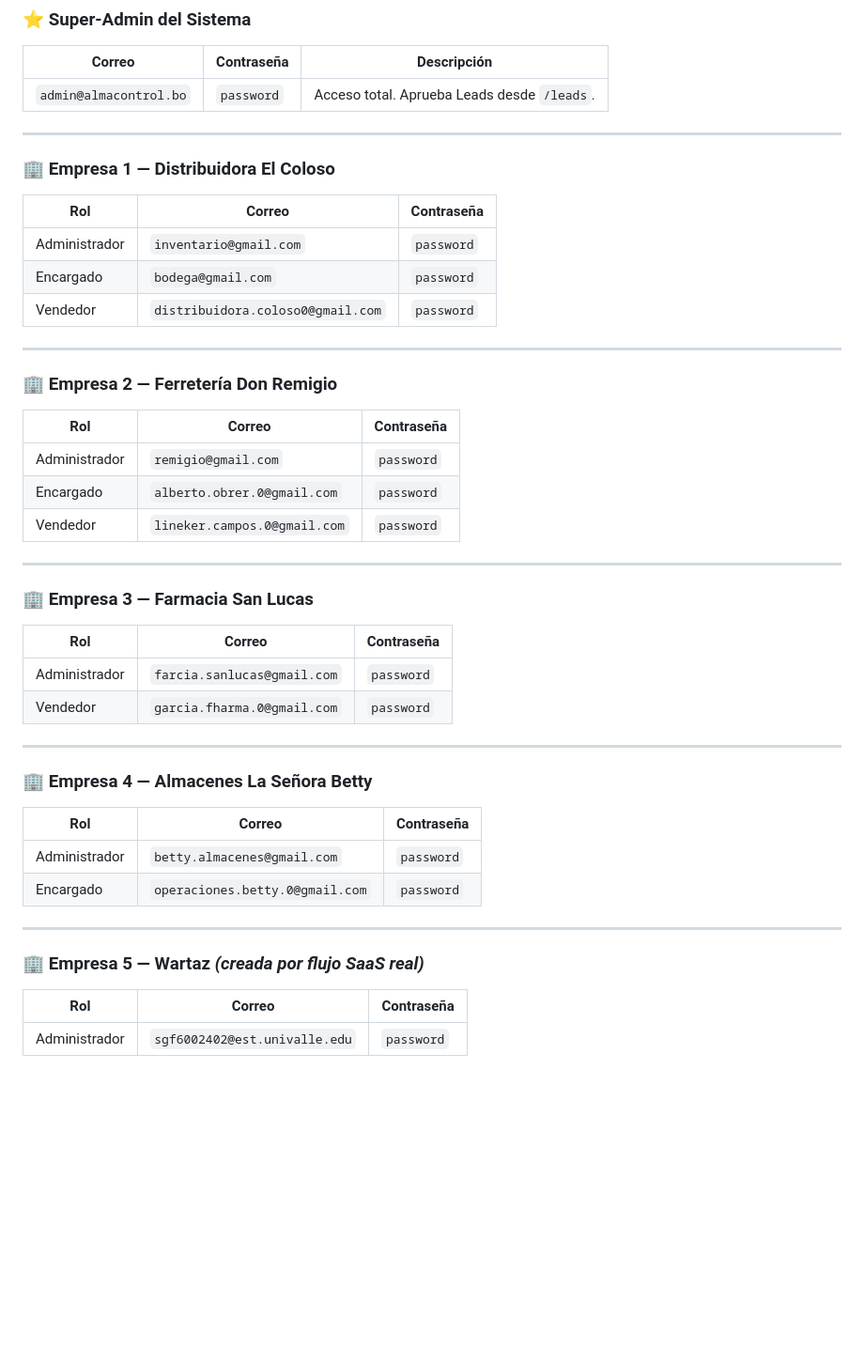
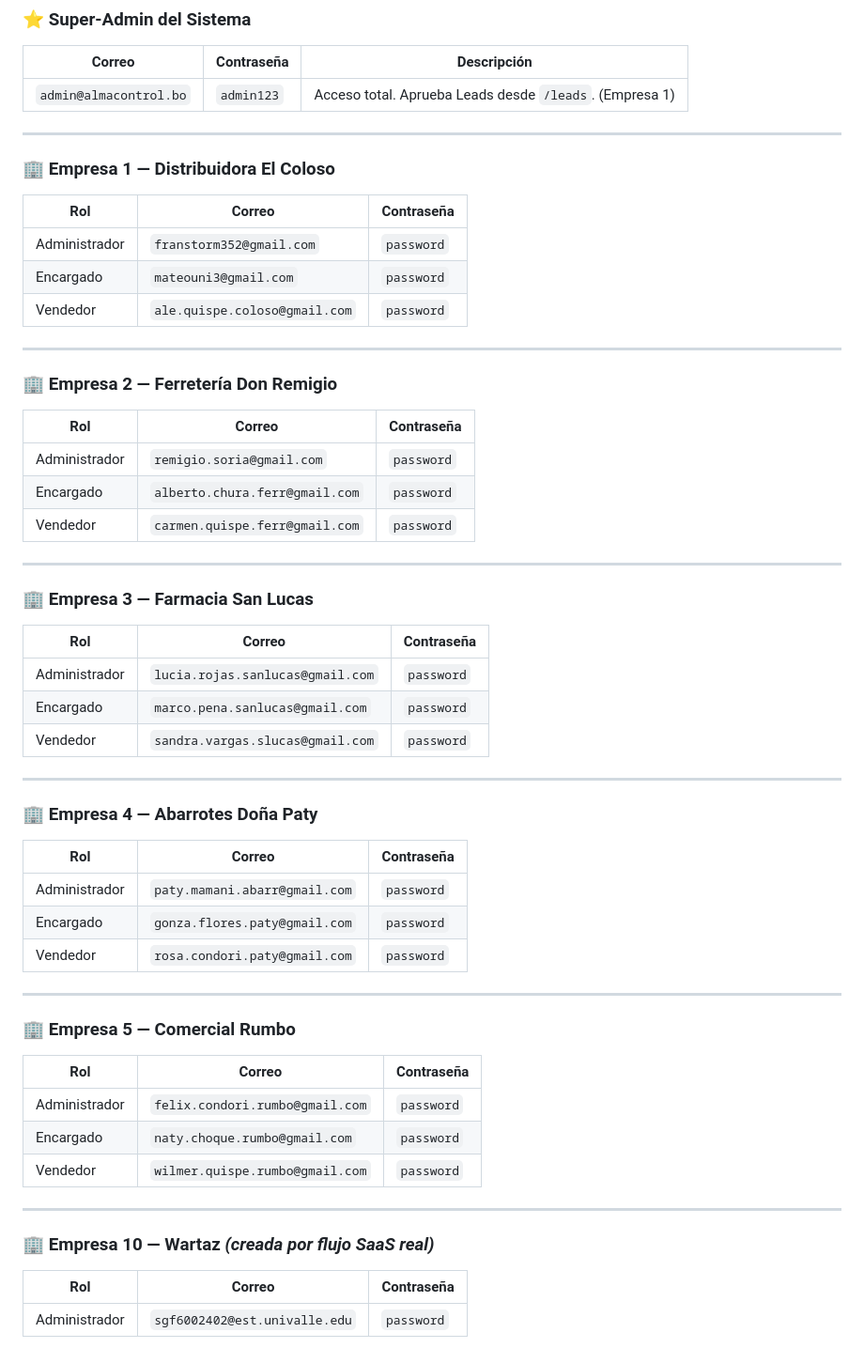
Before and after one commit to F4SG/almacontrol-landing, a Markdown page: README.md, the part around the change. Shown at 94% size. Rendered like a GitHub page; blank space fills up the shorter version.

Commit message:
docs: corregir usuarios de prueba en READMEs para coincidir exactamente con la base de datos real

```diff
--- a/README.md
+++ b/README.md
@@ -100,7 +100,7 @@ La contraseña por defecto para todos los usuarios es **`password`**.
 
 | Correo | Contraseña | Descripción |
 |--------|------------|-------------|
-| `admin@almacontrol.bo` | `password` | Acceso total. Aprueba Leads desde `/leads`. |
+| `admin@almacontrol.bo` | `admin123` | Acceso total. Aprueba Leads desde `/leads`. (Empresa 1) |
 
 ---
 
@@ -108,9 +108,9 @@ La contraseña por defecto para todos los usuarios es **`password`**.
 
 | Rol | Correo | Contraseña |
 |-----|--------|------------|
-| Administrador | `inventario@gmail.com` | `password` |
-| Encargado | `bodega@gmail.com` | `password` |
-| Vendedor | `distribuidora.coloso0@gmail.com` | `password` |
+| Administrador | `franstorm352@gmail.com` | `password` |
+| Encargado | `mateouni3@gmail.com` | `password` |
+| Vendedor | `ale.quispe.coloso@gmail.com` | `password` |
 
 ---
 
@@ -118,9 +118,9 @@ La contraseña por defecto para todos los usuarios es **`password`**.
 
 | Rol | Correo | Contraseña |
 |-----|--------|------------|
-| Administrador | `remigio@gmail.com` | `password` |
-| Encargado | `alberto.obrer.0@gmail.com` | `password` |
-| Vendedor | `lineker.campos.0@gmail.com` | `password` |
+| Administrador | `remigio.soria@gmail.com` | `password` |
+| Encargado | `alberto.chura.ferr@gmail.com` | `password` |
+| Vendedor | `carmen.quispe.ferr@gmail.com` | `password` |
 
 ---
 
@@ -128,21 +128,33 @@ La contraseña por defecto para todos los usuarios es **`password`**.
 
 | Rol | Correo | Contraseña |
 |-----|--------|------------|
-| Administrador | `farcia.sanlucas@gmail.com` | `password` |
-| Vendedor | `garcia.fharma.0@gmail.com` | `password` |
+| Administrador | `lucia.rojas.sanlucas@gmail.com` | `password` |
+| Encargado | `marco.pena.sanlucas@gmail.com` | `password` |
+| Vendedor | `sandra.vargas.slucas@gmail.com` | `password` |
 
 ---
 
-### 🏢 Empresa 4 — Almacenes La Señora Betty
+### 🏢 Empresa 4 — Abarrotes Doña Paty
 
 | Rol | Correo | Contraseña |
 |-----|--------|------------|
-| Administrador | `betty.almacenes@gmail.com` | `password` |
-| Encargado | `operaciones.betty.0@gmail.com` | `password` |
+| Administrador | `paty.mamani.abarr@gmail.com` | `password` |
+| Encargado | `gonza.flores.paty@gmail.com` | `password` |
+| Vendedor | `rosa.condori.paty@gmail.com` | `password` |
 
 ---
 
-### 🏢 Empresa 5 — Wartaz *(creada por flujo SaaS real)*
+### 🏢 Empresa 5 — Comercial Rumbo
+
+| Rol | Correo | Contraseña |
+|-----|--------|------------|
+| Administrador | `felix.condori.rumbo@gmail.com` | `password` |
+| Encargado | `naty.choque.rumbo@gmail.com` | `password` |
+| Vendedor | `wilmer.quispe.rumbo@gmail.com` | `password` |
+
+---
+
+### 🏢 Empresa 10 — Wartaz *(creada por flujo SaaS real)*
 
 | Rol | Correo | Contraseña |
 |-----|--------|------------|
```
Also changed, not shown: backend/README.md (+39 -28 lines).
